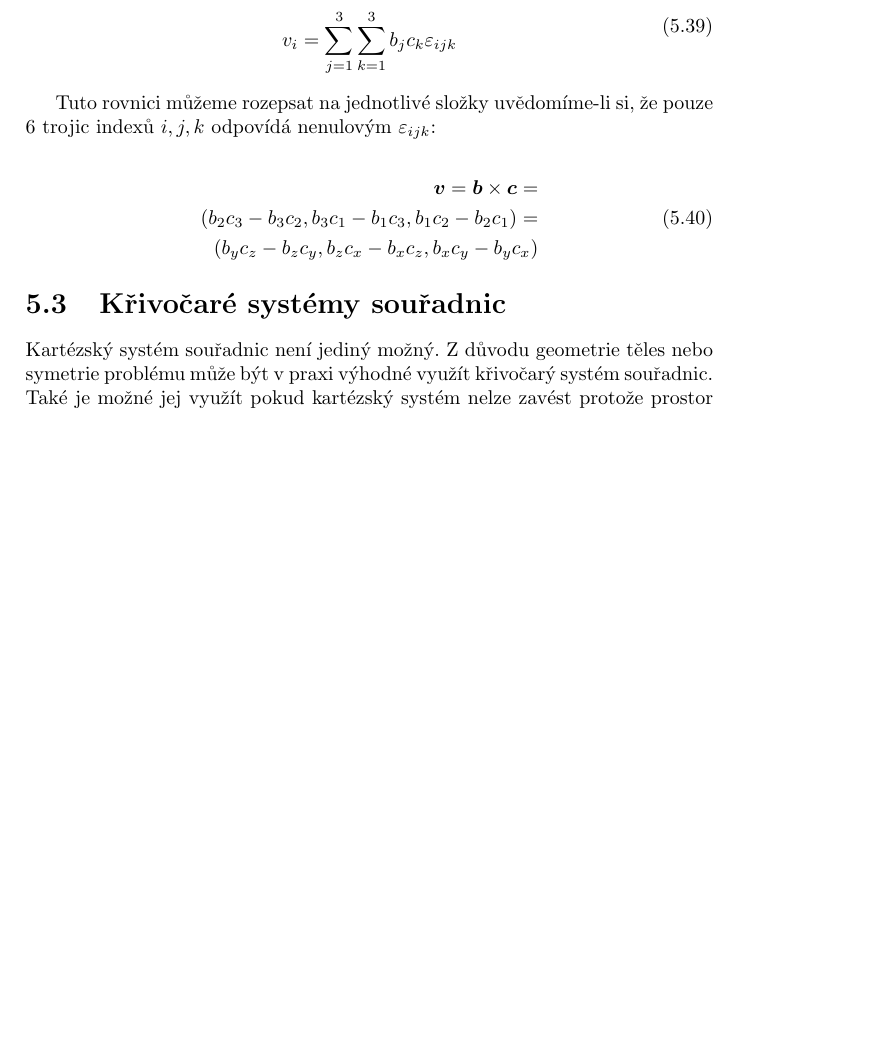
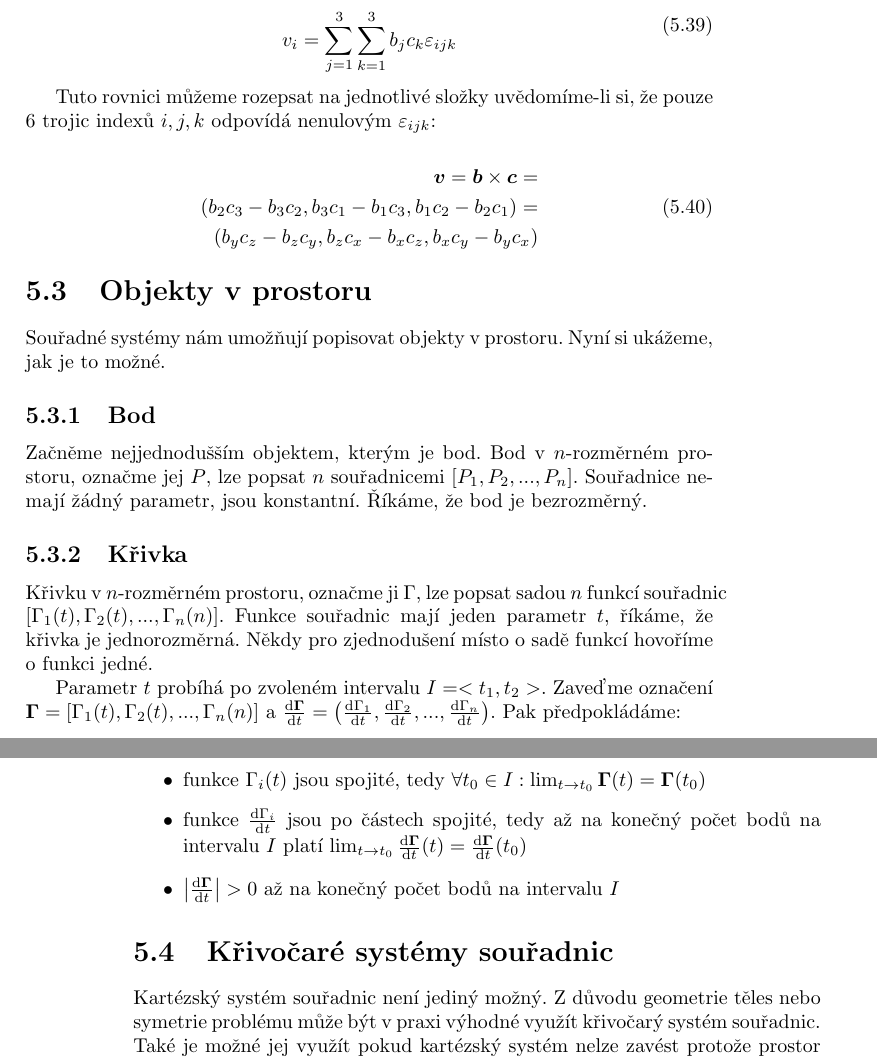
Before and after one commit to LezakPetr/poisson, a LaTeX thesis (poisson.tex, which reads ch_popis_velicin_v_prostoru.tex): part of page 23 of 89 before the commit and two parts of pages 25 and 26 of 93 after it, the two joined at a grey line, cut so that both start at the same text, the shorter picture padded with empty space. Compiled offline with pdfLaTeX.

Commit message:
Objekty v prostoru

```diff
--- a/ch_popis_velicin_v_prostoru.tex
+++ b/ch_popis_velicin_v_prostoru.tex
@@ -561,7 +561,25 @@ Tuto rovnici můžeme rozepsat na jednotlivé složky uvědomíme-li si, že pou
 \end{split}
 \end{equation}
 
-
+\section{Objekty v~prostoru}
+
+Souřadné systémy nám umožňují popisovat objekty v~prostoru. Nyní si ukážeme, jak je to možné.
+
+\subsection{Bod}
+
+Začněme nejjednodušším objektem, kterým je bod. Bod v~\(n\)-rozměrném prostoru, označme jej \(P\), lze popsat \(n\) souřadnicemi \([P_1, P_2, ..., P_n]\). Souřadnice nemají žádný parametr, jsou konstantní. Říkáme, že bod je bezrozměrný.
+
+\subsection{Křivka}
+
+Křivku v~\(n\)-rozměrném prostoru, označme ji \(\Gamma\), lze popsat sadou \(n\) funkcí souřadnic \([\Gamma_1(t), \Gamma_2(t), ..., \Gamma_n(n)]\). Funkce souřadnic mají jeden parametr \(t\), říkáme, že křivka je jednorozměrná. Někdy pro zjednodušení místo o~sadě funkcí hovoříme o~funkci jedné.
+
+Parametr \(t\) probíhá po zvoleném intervalu \(I = <t_1, t_2>\). Zaveďme označení \(\vect{\Gamma} = [\Gamma_1(t), \Gamma_2(t), ..., \Gamma_n(n)]\) a~\(\frac{\mathrm{d}\vect{\Gamma}}{\mathrm{d}t} = \left(\frac{\mathrm{d}\Gamma_1}{\mathrm{d}t}, \frac{\mathrm{d}\Gamma_2}{\mathrm{d}t}, ..., \frac{\mathrm{d}\Gamma_n}{\mathrm{d}t} \right)\). Pak předpokládáme:
+
+\begin{itemize}
+\item funkce \(\Gamma_i(t)\) jsou spojité, tedy \(\forall t_0 \in I: \lim_{t \to t_0} \vect{\Gamma}(t) = \vect{\Gamma}(t_0)\)
+\item funkce \(\frac{\mathrm{d}\Gamma_i}{\mathrm{d}t}\) jsou po částech spojité, tedy až na konečný počet bodů na intervalu \(I\) platí \(\lim_{t \to t_0} \frac{\mathrm{d}\vect{\Gamma}}{\mathrm{d}t}(t) = \frac{\mathrm{d}\vect{\Gamma}}{\mathrm{d}t}(t_0)\)
+\item \(\left|\frac{\mathrm{d}\vect{\Gamma}}{\mathrm{d}t} \right| > 0\) až na konečný počet bodů na intervalu \(I\)
+\end{itemize}
 
 \section{Křivočaré systémy souřadnic}
 
```
Also changed, not shown: ch_popis_velicin_v_prostoru.tex (2 more changed lines).
